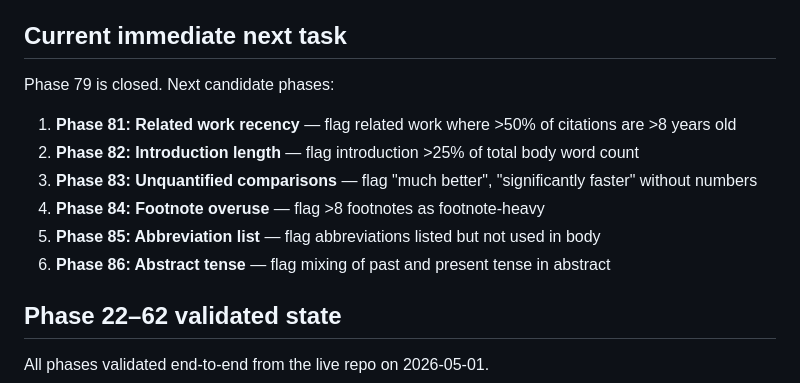
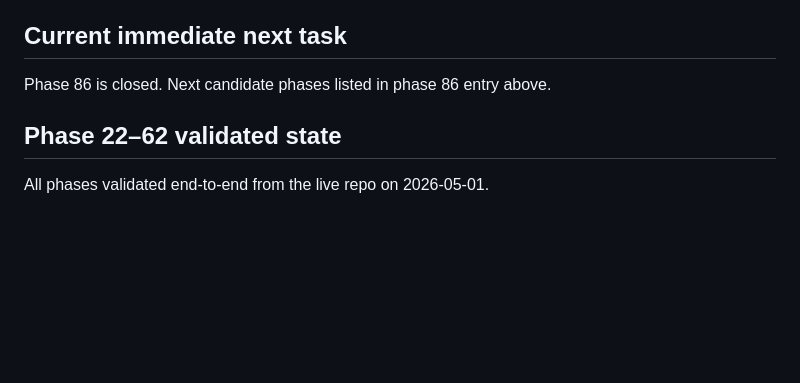
Before and after one commit to dhetting/manuscript-audit, a Markdown page: MEMORY.md, the part around one of its changes. Drawn GitHub-style; blank space fills up the shorter version.

```diff
--- a/MEMORY.md
+++ b/MEMORY.md
@@ -391,13 +391,7 @@ Known limitations (acceptable for MVP):
 
 ## Current immediate next task
 
-Phase 79 is closed. Next candidate phases:
-1. **Phase 81: Related work recency** — flag related work where >50% of citations are >8 years old
-2. **Phase 82: Introduction length** — flag introduction >25% of total body word count
-3. **Phase 83: Unquantified comparisons** — flag "much better", "significantly faster" without numbers
-4. **Phase 84: Footnote overuse** — flag >8 footnotes as footnote-heavy
-5. **Phase 85: Abbreviation list** — flag abbreviations listed but not used in body
-6. **Phase 86: Abstract tense** — flag mixing of past and present tense in abstract
+Phase 86 is closed. Next candidate phases listed in phase 86 entry above.
 
 ## Phase 22–62 validated state
 
```
Also changed, not shown: other parts of MEMORY.md (+39 -1 lines).
